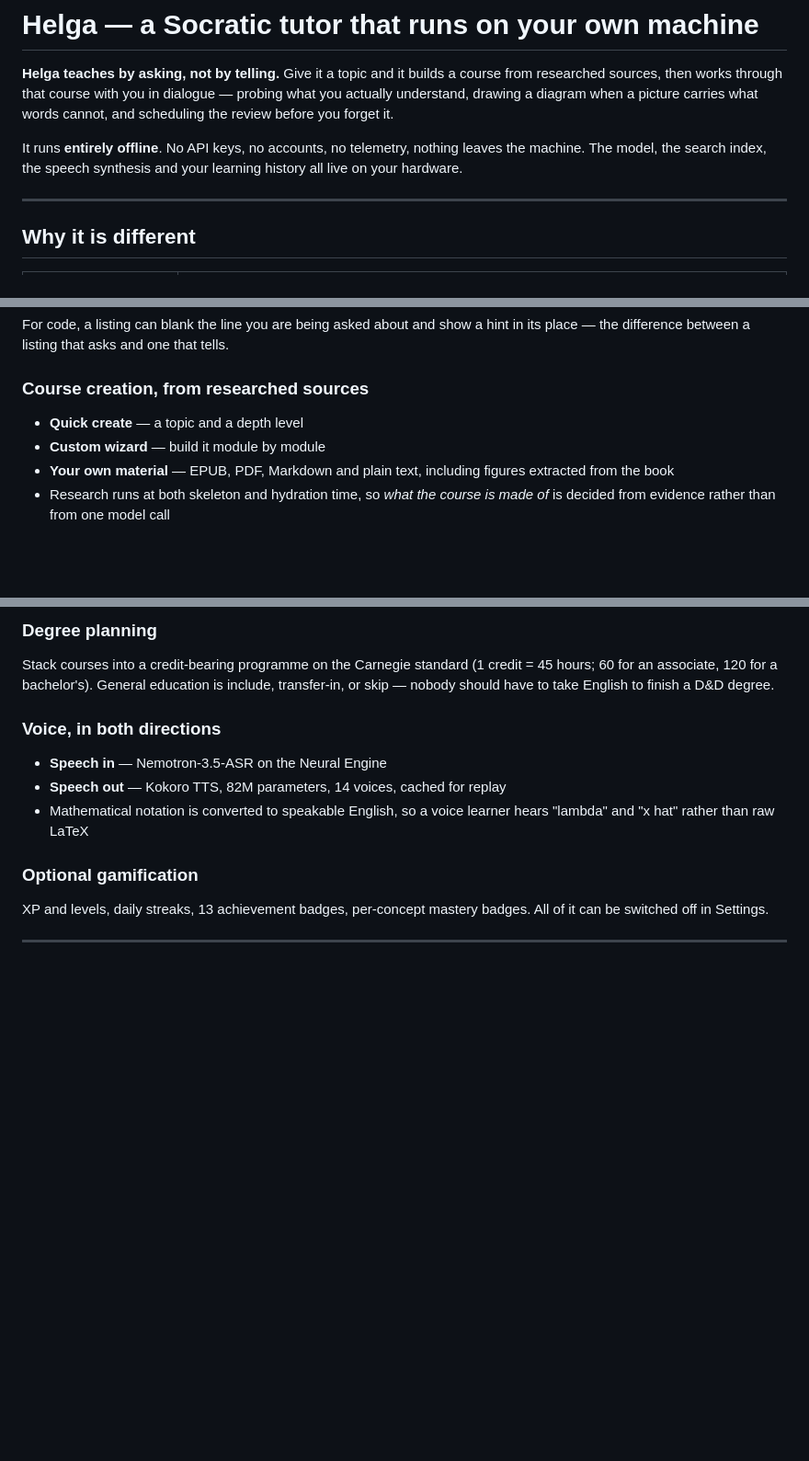
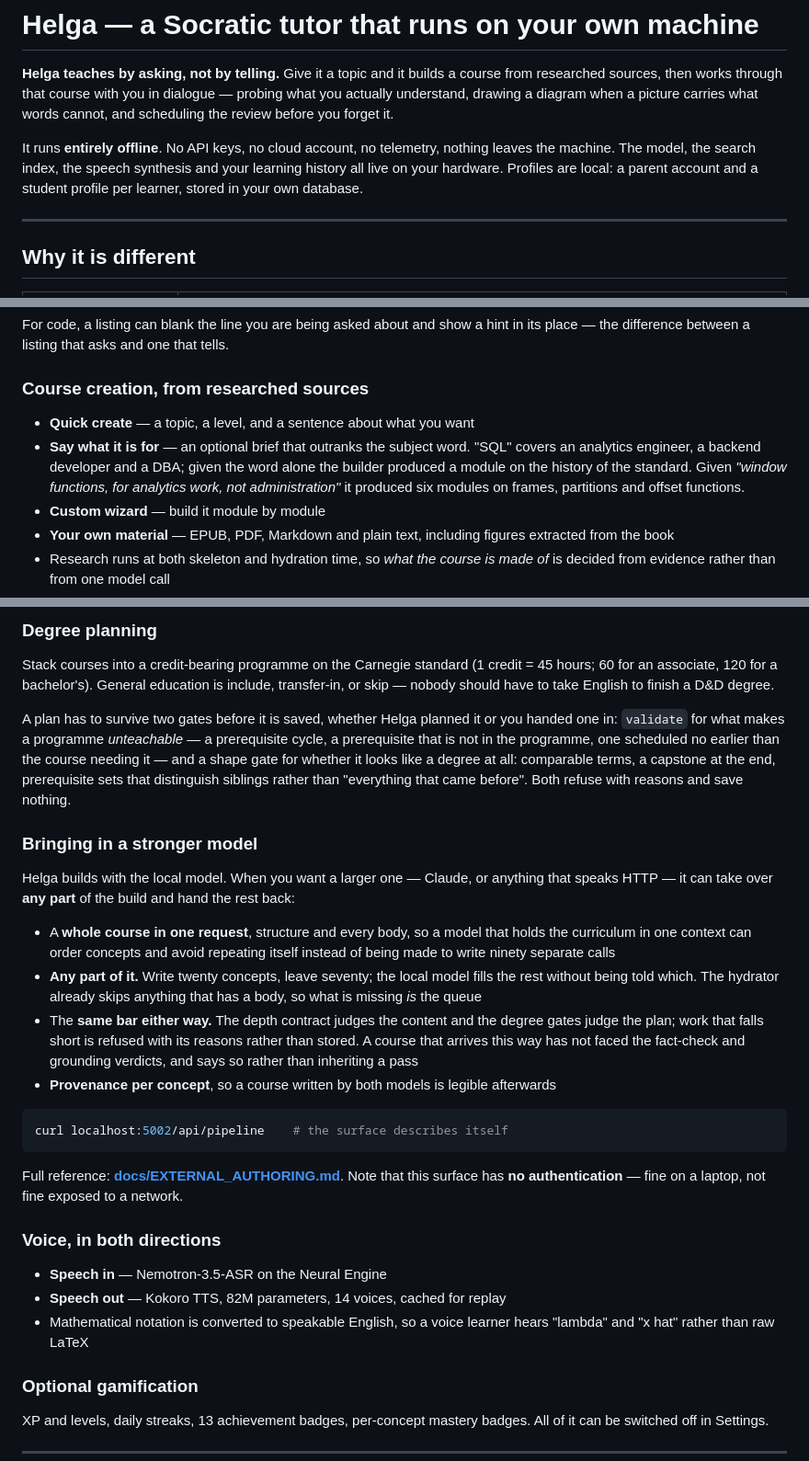
Before and after one commit to brennansk1/Helga-Soctraic-Voice-Tutor, a Markdown page: README.md, 3 parts joined by grey strips. Shown at 92% size. GitHub-like rendering; blank space fills up the shorter version.

````diff
--- a/README.md
+++ b/README.md
@@ -6,9 +6,10 @@ dialogue — probing what you actually understand, drawing a diagram when a
 picture carries what words cannot, and scheduling the review before you forget
 it.
 
-It runs **entirely offline**. No API keys, no accounts, no telemetry, nothing
-leaves the machine. The model, the search index, the speech synthesis and your
-learning history all live on your hardware.
+It runs **entirely offline**. No API keys, no cloud account, no telemetry,
+nothing leaves the machine. The model, the search index, the speech synthesis
+and your learning history all live on your hardware. Profiles are local: a
+parent account and a student profile per learner, stored in your own database.
 
 <!-- SCREENSHOT:hero -->
 
@@ -156,7 +157,12 @@ tells.
 
 <!-- SCREENSHOT:courses -->
 
-- **Quick create** — a topic and a depth level
+- **Quick create** — a topic, a level, and a sentence about what you want
+- **Say what it is for** — an optional brief that outranks the subject word.
+  "SQL" covers an analytics engineer, a backend developer and a DBA; given the
+  word alone the builder produced a module on the history of the standard.
+  Given *"window functions, for analytics work, not administration"* it
+  produced six modules on frames, partitions and offset functions.
 - **Custom wizard** — build it module by module
 - **Your own material** — EPUB, PDF, Markdown and plain text, including
   figures extracted from the book
@@ -182,6 +188,41 @@ Stack courses into a credit-bearing programme on the Carnegie standard
 (1 credit = 45 hours; 60 for an associate, 120 for a bachelor's). General
 education is include, transfer-in, or skip — nobody should have to take
 English to finish a D&D degree.
+
+A plan has to survive two gates before it is saved, whether Helga planned it or
+you handed one in: `validate` for what makes a programme *unteachable* — a
+prerequisite cycle, a prerequisite that is not in the programme, one scheduled
+no earlier than the course needing it — and a shape gate for whether it looks
+like a degree at all: comparable terms, a capstone at the end, prerequisite
+sets that distinguish siblings rather than "everything that came before".
+Both refuse with reasons and save nothing.
+
+### Bringing in a stronger model
+
+Helga builds with the local model. When you want a larger one — Claude, or
+anything that speaks HTTP — it can take over **any part** of the build and hand
+the rest back:
+
+- A **whole course in one request**, structure and every body, so a model that
+  holds the curriculum in one context can order concepts and avoid repeating
+  itself instead of being made to write ninety separate calls
+- **Any part of it.** Write twenty concepts, leave seventy; the local model
+  fills the rest without being told which. The hydrator already skips anything
+  that has a body, so what is missing *is* the queue
+- The **same bar either way.** The depth contract judges the content and the
+  degree gates judge the plan; work that falls short is refused with its
+  reasons rather than stored. A course that arrives this way has not faced the
+  fact-check and grounding verdicts, and says so rather than inheriting a pass
+- **Provenance per concept**, so a course written by both models is legible
+  afterwards
+
+```bash
+curl localhost:5002/api/pipeline    # the surface describes itself
+```
+
+Full reference: **[docs/EXTERNAL_AUTHORING.md](docs/EXTERNAL_AUTHORING.md)**.
+Note that this surface has **no authentication** — fine on a laptop, not fine
+exposed to a network.
 
 ### Voice, in both directions
 
````
Also changed, not shown: other parts of README.md (+8 -0 lines), docs/EXTERNAL_AUTHORING.md (added, +186 -0 lines).
